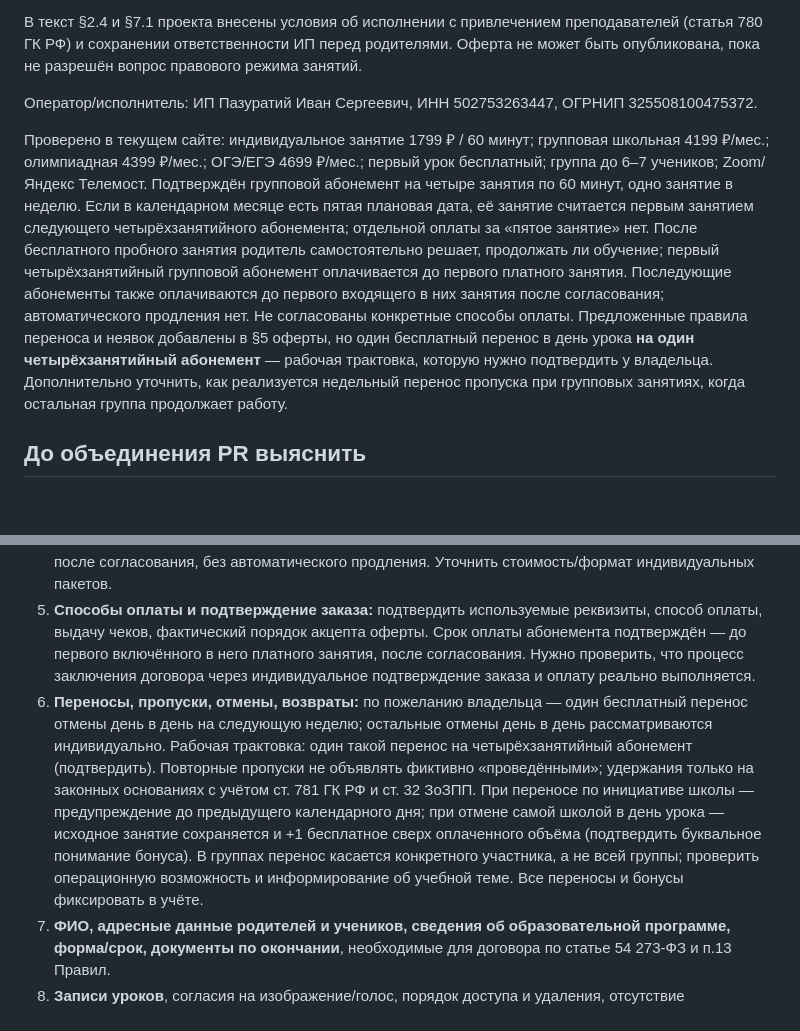
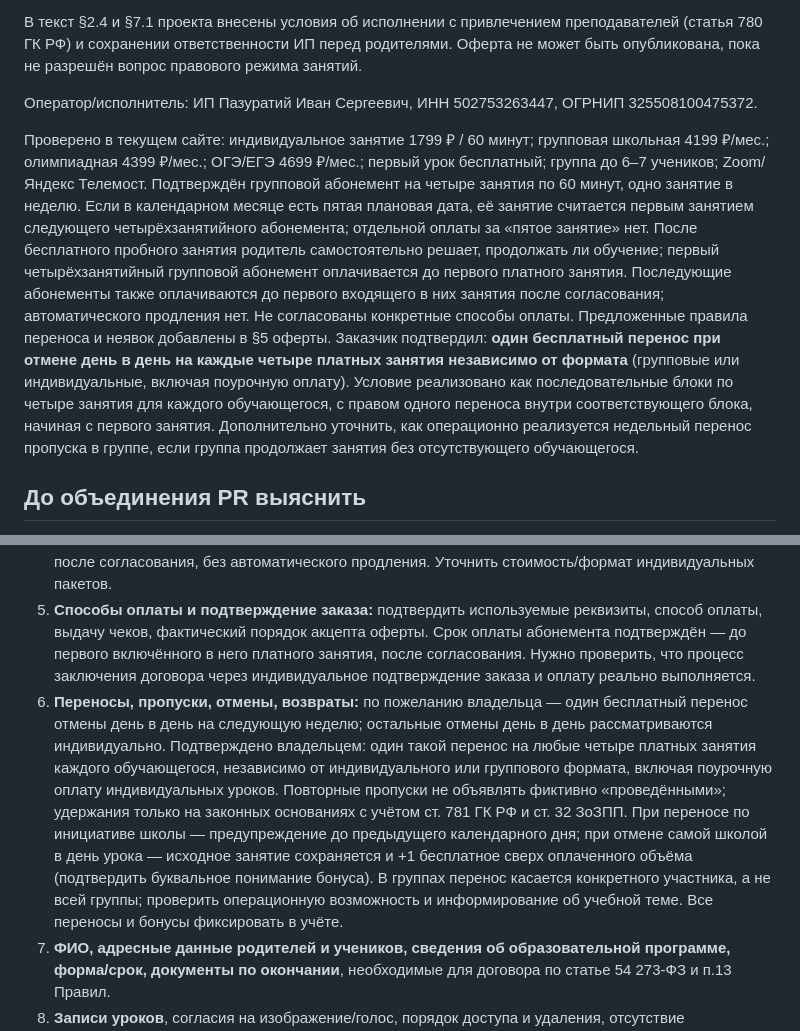
Before and after one commit to egortsediakov-bit/kotomatika-site, a Markdown page: OFFER_PUBLICATION_CHECKLIST.md, 2 parts joined by grey strips. Drawn GitHub-style; blank space fills up the shorter version.

Commit message:
Apply one same-day reschedule per four paid lessons to all formats

```diff
--- a/OFFER_PUBLICATION_CHECKLIST.md
+++ b/OFFER_PUBLICATION_CHECKLIST.md
@@ -8,7 +8,7 @@
 
 Оператор/исполнитель: ИП Пазуратий Иван Сергеевич, ИНН 502753263447, ОГРНИП 325508100475372.
 
-Проверено в текущем сайте: индивидуальное занятие 1799 ₽ / 60 минут; групповая школьная 4199 ₽/мес.; олимпиадная 4399 ₽/мес.; ОГЭ/ЕГЭ 4699 ₽/мес.; первый урок бесплатный; группа до 6–7 учеников; Zoom/Яндекс Телемост. Подтверждён групповой абонемент на четыре занятия по 60 минут, одно занятие в неделю. Если в календарном месяце есть пятая плановая дата, её занятие считается первым занятием следующего четырёхзанятийного абонемента; отдельной оплаты за «пятое занятие» нет. После бесплатного пробного занятия родитель самостоятельно решает, продолжать ли обучение; первый четырёхзанятийный групповой абонемент оплачивается до первого платного занятия. Последующие абонементы также оплачиваются до первого входящего в них занятия после согласования; автоматического продления нет. Не согласованы конкретные способы оплаты. Предложенные правила переноса и неявок добавлены в §5 оферты, но один бесплатный перенос в день урока **на один четырёхзанятийный абонемент** — рабочая трактовка, которую нужно подтвердить у владельца. Дополнительно уточнить, как реализуется недельный перенос пропуска при групповых занятиях, когда остальная группа продолжает работу.
+Проверено в текущем сайте: индивидуальное занятие 1799 ₽ / 60 минут; групповая школьная 4199 ₽/мес.; олимпиадная 4399 ₽/мес.; ОГЭ/ЕГЭ 4699 ₽/мес.; первый урок бесплатный; группа до 6–7 учеников; Zoom/Яндекс Телемост. Подтверждён групповой абонемент на четыре занятия по 60 минут, одно занятие в неделю. Если в календарном месяце есть пятая плановая дата, её занятие считается первым занятием следующего четырёхзанятийного абонемента; отдельной оплаты за «пятое занятие» нет. После бесплатного пробного занятия родитель самостоятельно решает, продолжать ли обучение; первый четырёхзанятийный групповой абонемент оплачивается до первого платного занятия. Последующие абонементы также оплачиваются до первого входящего в них занятия после согласования; автоматического продления нет. Не согласованы конкретные способы оплаты. Предложенные правила переноса и неявок добавлены в §5 оферты. Заказчик подтвердил: **один бесплатный перенос при отмене день в день на каждые четыре платных занятия независимо от формата** (групповые или индивидуальные, включая поурочную оплату). Условие реализовано как последовательные блоки по четыре занятия для каждого обучающегося, с правом одного переноса внутри соответствующего блока, начиная с первого занятия. Дополнительно уточнить, как операционно реализуется недельный перенос пропуска в группе, если группа продолжает занятия без отсутствующего обучающегося.
 
 ## До объединения PR выяснить
 1. **Лицензия на образовательную деятельность.** Отсутствие лицензии подтверждено. При фактической реализации образовательных программ привлечёнными педагогами лицензия требуется; вид договоров с педагогами не должен использоваться как формальный обход закона. Проверить фактическую модель занятий и квалификацию по ст. 2, 32, 91 закона № 273-ФЗ; при необходимости получить лицензию до предложения платных образовательных услуг.
@@ -16,7 +16,7 @@
 3. **Реальный характер деятельности.** Со слов Заказчика единой обязательной программы нет, темы и задания определяются каждым преподавателем. Проверить, действительно ли это относится и к группам ОГЭ/ЕГЭ, отсутствуют ли обязательные программы, учебные планы, аттестация, документы о квалификации и обещание завершения курса; согласовать с профильным юристом применимость главы 39 ГК РФ и правовые последствия использования обозначения «онлайн-школа».
 4. **Групповые занятия раз в неделю по 60 минут — подтверждено.** Абонемент включает четыре занятия без привязки к календарному месяцу. Пятая дата в календарном месяце открывает следующий абонемент (первое из четырёх занятий), без отдельной доплаты. Первый абонемент добровольно выбирается по итогам бесплатного пробного занятия и оплачивается до первого платного занятия. Каждый следующий абонемент оплачивается до первого занятия нового пакета после согласования, без автоматического продления. Уточнить стоимость/формат индивидуальных пакетов.
 5. **Способы оплаты и подтверждение заказа:** подтвердить используемые реквизиты, способ оплаты, выдачу чеков, фактический порядок акцепта оферты. Срок оплаты абонемента подтверждён — до первого включённого в него платного занятия, после согласования. Нужно проверить, что процесс заключения договора через индивидуальное подтверждение заказа и оплату реально выполняется.
-6. **Переносы, пропуски, отмены, возвраты:** по пожеланию владельца — один бесплатный перенос отмены день в день на следующую неделю; остальные отмены день в день рассматриваются индивидуально. Рабочая трактовка: один такой перенос на четырёхзанятийный абонемент (подтвердить). Повторные пропуски не объявлять фиктивно «проведёнными»; удержания только на законных основаниях с учётом ст. 781 ГК РФ и ст. 32 ЗоЗПП. При переносе по инициативе школы — предупреждение до предыдущего календарного дня; при отмене самой школой в день урока — исходное занятие сохраняется и +1 бесплатное сверх оплаченного объёма (подтвердить буквальное понимание бонуса). В группах перенос касается конкретного участника, а не всей группы; проверить операционную возможность и информирование об учебной теме. Все переносы и бонусы фиксировать в учёте.
+6. **Переносы, пропуски, отмены, возвраты:** по пожеланию владельца — один бесплатный перенос отмены день в день на следующую неделю; остальные отмены день в день рассматриваются индивидуально. Подтверждено владельцем: один такой перенос на любые четыре платных занятия каждого обучающегося, независимо от индивидуального или группового формата, включая поурочную оплату индивидуальных уроков. Повторные пропуски не объявлять фиктивно «проведёнными»; удержания только на законных основаниях с учётом ст. 781 ГК РФ и ст. 32 ЗоЗПП. При переносе по инициативе школы — предупреждение до предыдущего календарного дня; при отмене самой школой в день урока — исходное занятие сохраняется и +1 бесплатное сверх оплаченного объёма (подтвердить буквальное понимание бонуса). В группах перенос касается конкретного участника, а не всей группы; проверить операционную возможность и информирование об учебной теме. Все переносы и бонусы фиксировать в учёте.
 7. **ФИО, адресные данные родителей и учеников, сведения об образовательной программе, форма/срок, документы по окончании**, необходимые для договора по статье 54 273-ФЗ и п.13 Правил.
 8. **Записи уроков**, согласия на изображение/голос, порядок доступа и удаления, отсутствие необоснованных гарантий результатов.
 9. Юридическая проверка опубликованной редакции и соответствия лицензии, уставным и организационным сведениям.
```
